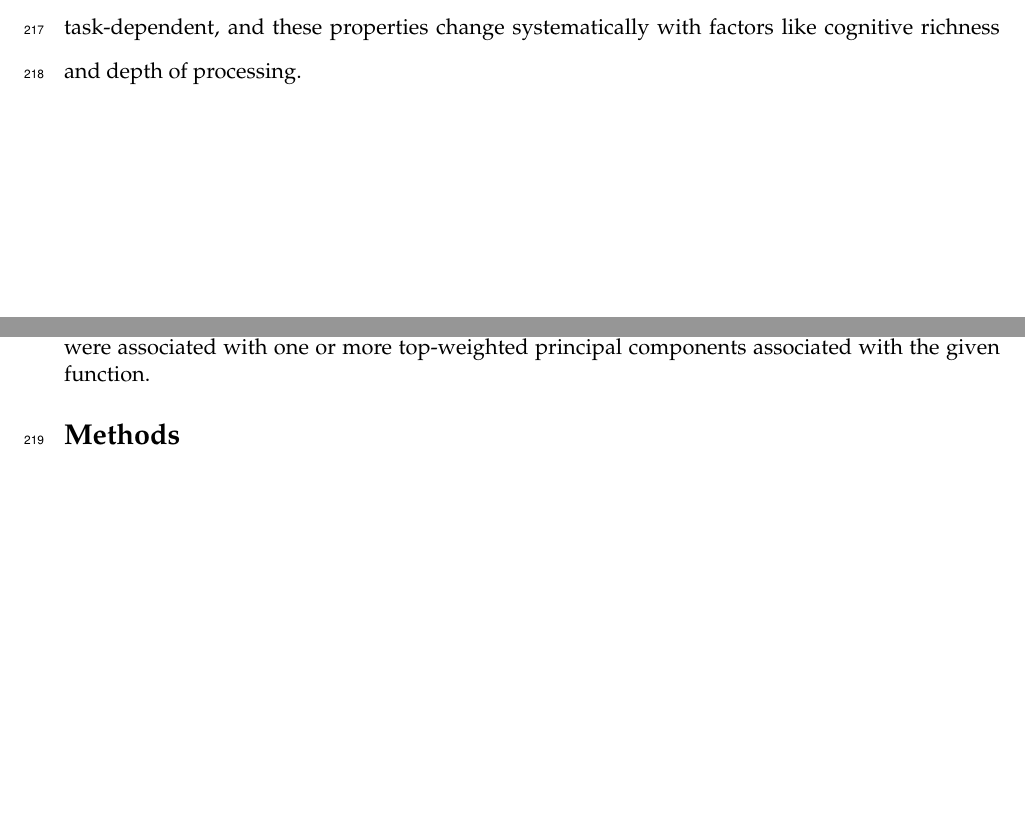
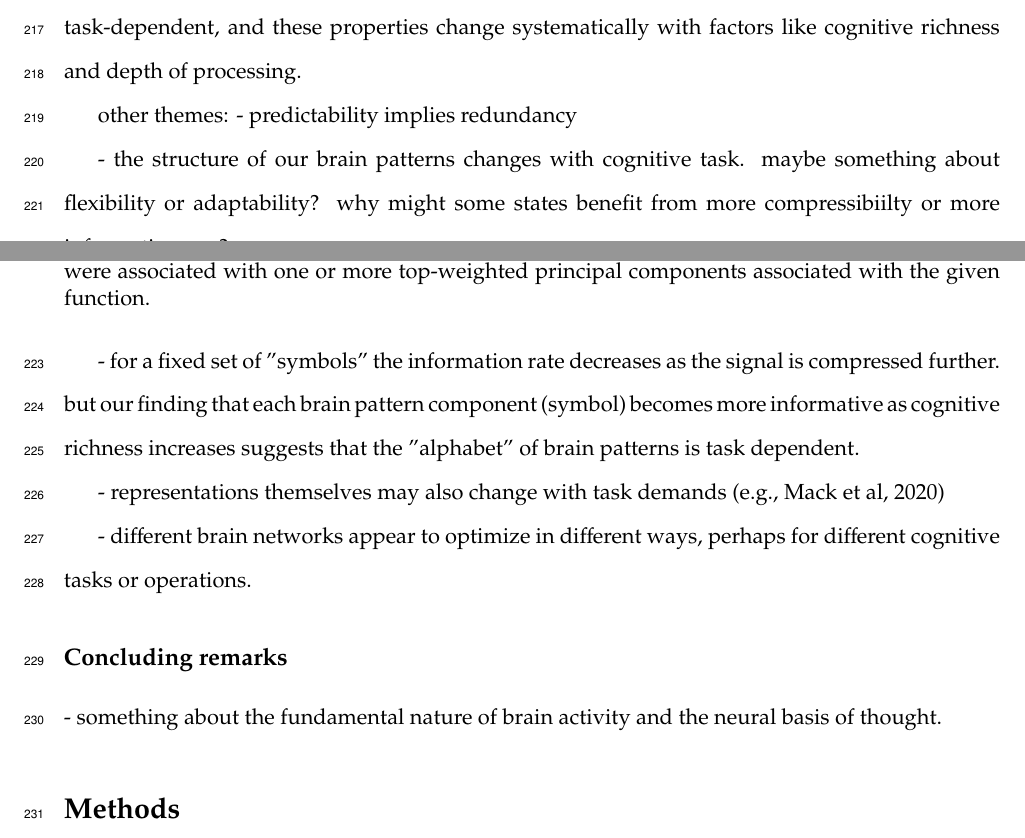
Before and after one commit to ContextLab/pca_paper, a LaTeX paper (paper/main.tex): two parts of pages 11 and 12 of 15 before the commit and two parts of pages 11 and 12 of 16 after it, joined at a grey line, cut so that both start at the same text, the shorter picture padded with empty space. Compiled offline with pdfLaTeX.

Commit message:
added some notes, updated decoding/inflection figure, backing up progress

```diff
--- a/paper/main.tex
+++ b/paper/main.tex
@@ -486,6 +486,27 @@ principal components associated with the given function.}
 \end{figure}
 
 
+other themes:
+- predictability implies redundancy
+
+- the structure of our brain patterns changes with cognitive task. maybe
+something about flexibility or adaptability? why might some states benefit from
+more compressibiilty or more informativeness?
+
+- for a fixed set of "symbols" the information rate decreases as the signal is
+compressed further. but our finding that each brain pattern component (symbol)
+becomes more informative as cognitive richness increases suggests that the
+"alphabet" of brain patterns is task dependent.
+
+- representations themselves may also change with task demands (e.g., Mack et al, 2020)
+
+- different brain networks appear to optimize in different ways, perhaps for different
+cognitive tasks or operations.
+
+
+\subsection*{Concluding remarks}
+
+- something about the fundamental nature of brain activity and the neural basis of thought.
 
 
 \section*{Methods}
```
Also changed, not shown: paper/figs/decoding_and_inflection.pdf.
